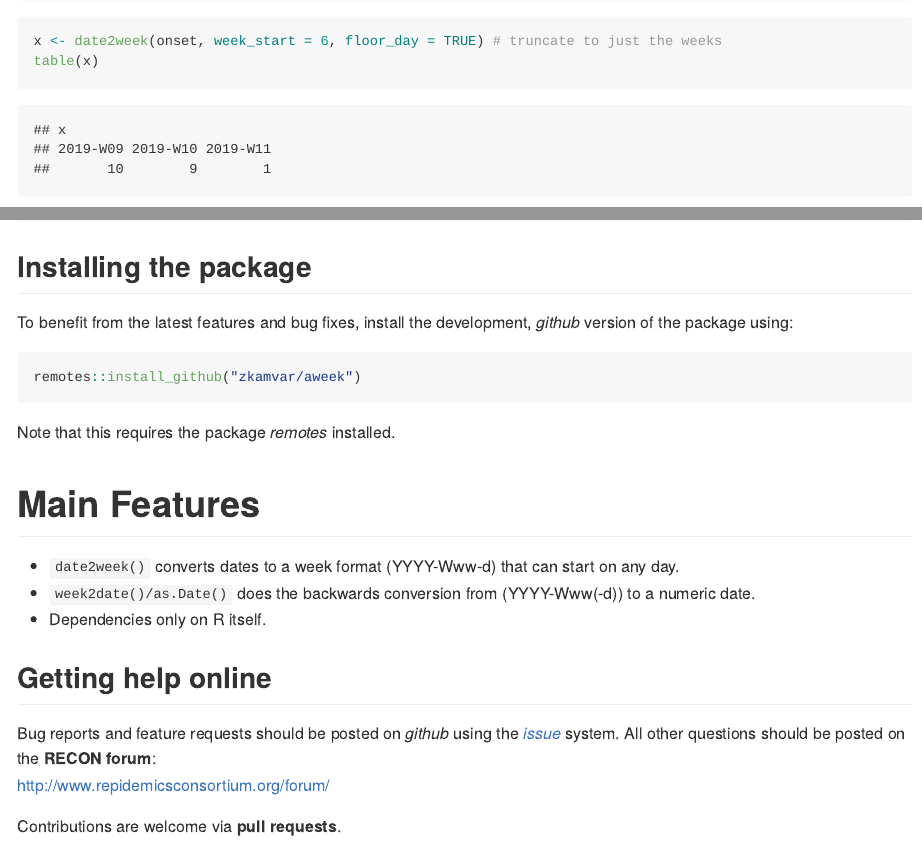
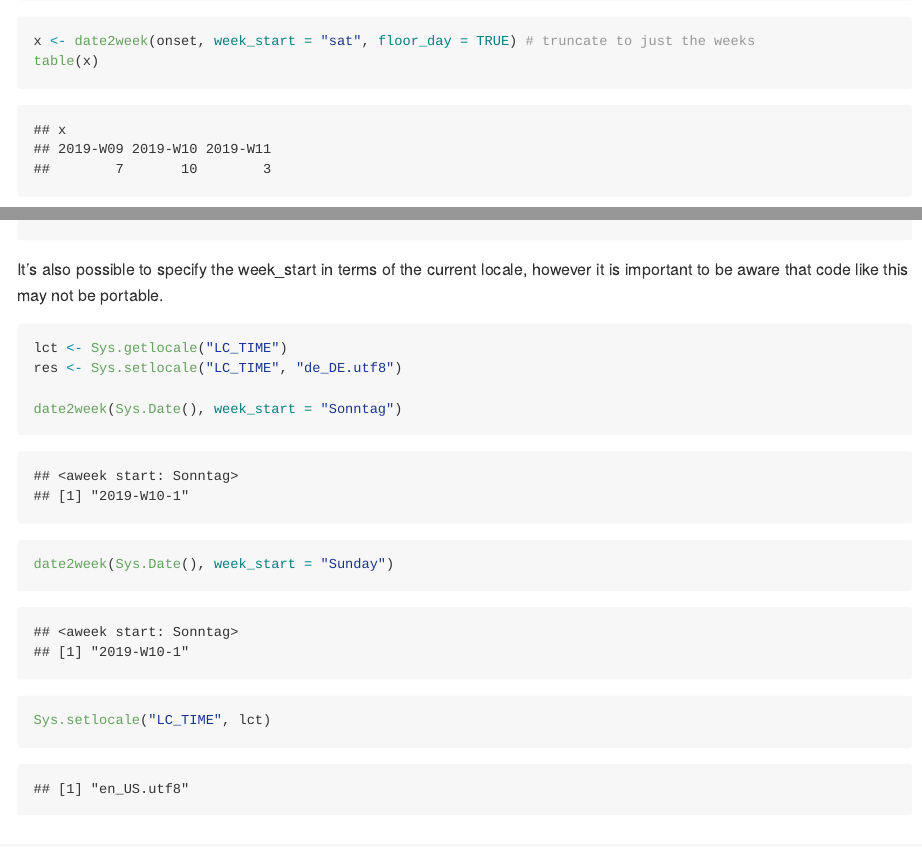
Before and after one commit to reconhub/aweek, an R Markdown document (README.Rmd): the page in a window 1100 px wide, from 1130 px down, and a second part further down, joined at a grey line. The pictures show the output file README.md that the author committed with the source, drawn offline in the style of GitHub; badge pictures from the web are left out.

Commit message:
bump version; add news; build readme

````diff
--- a/README.Rmd
+++ b/README.Rmd
@@ -35,7 +35,7 @@ onset
 date2week(onset, week_start = 1) # ISO weeks starting on Monday (default)
 date2week(onset, week_start = 7) # EPI week starting on Sunday
 date2week(onset, week_start = 6) # EPI week starting on Saturday
-x <- date2week(onset, week_start = 6, floor_day = TRUE) # truncate to just the weeks
+x <- date2week(onset, week_start = "sat", floor_day = TRUE) # truncate to just the weeks
 table(x)
 table(week2date(x))
 ```
@@ -53,3 +54,18 @@ table(x)
+It's also possible to specify the week_start in terms of the current locale,
+however it is important to be aware that code like this may not be portable.
+
+```{r locale_dates, error = TRUE}
+
+lct <- Sys.getlocale("LC_TIME")
+res <- Sys.setlocale("LC_TIME", "de_DE.utf8")
+
+date2week(Sys.Date(), week_start = "Sonntag")
+date2week(Sys.Date(), week_start = "Sunday")
+
+Sys.setlocale("LC_TIME", lct)
+
+```
+
 
 ## Installing the package
 
````
Also changed, not shown: NEWS.md (+5 -0 lines), README.md, README.Rmd (3 more changed lines), 1 other file.
